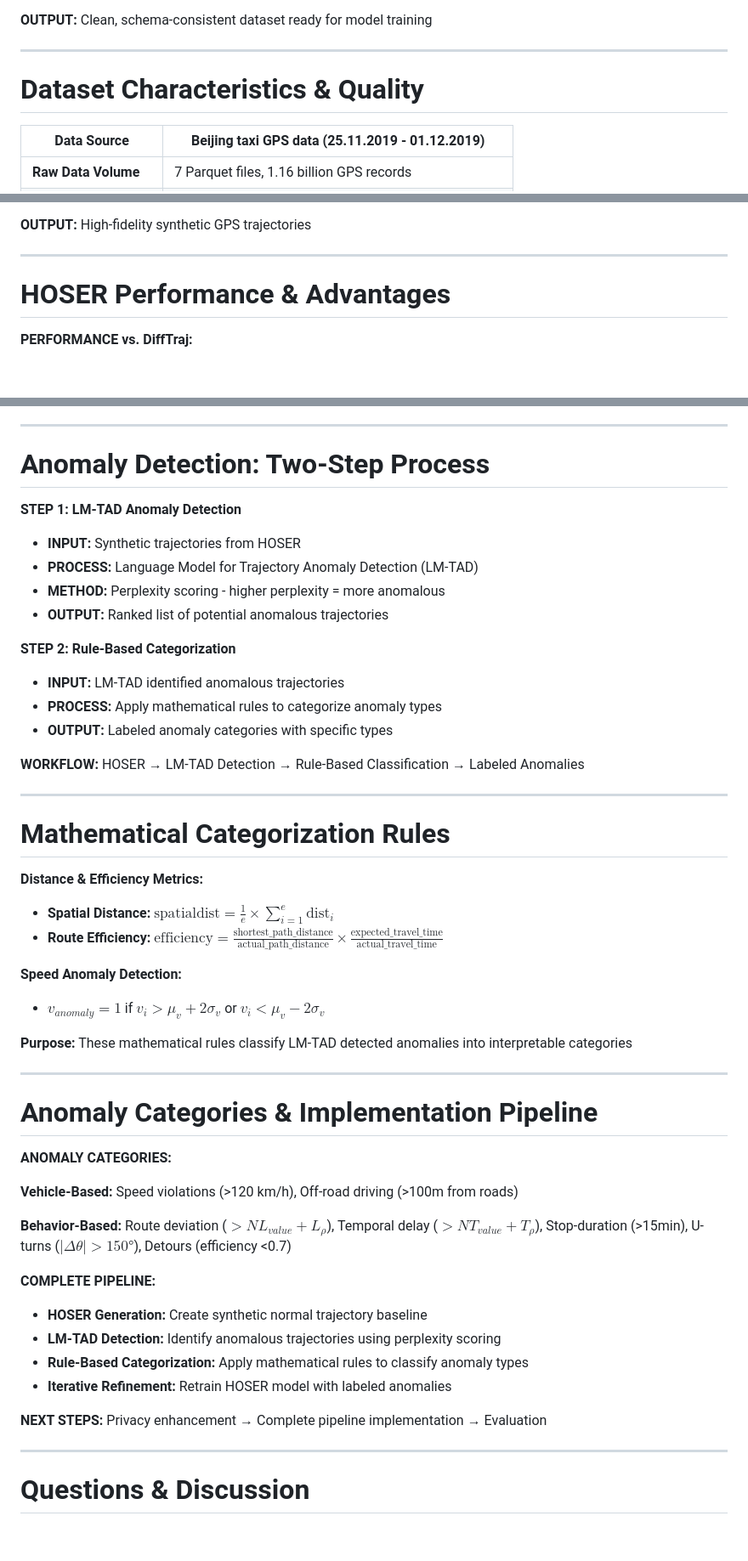
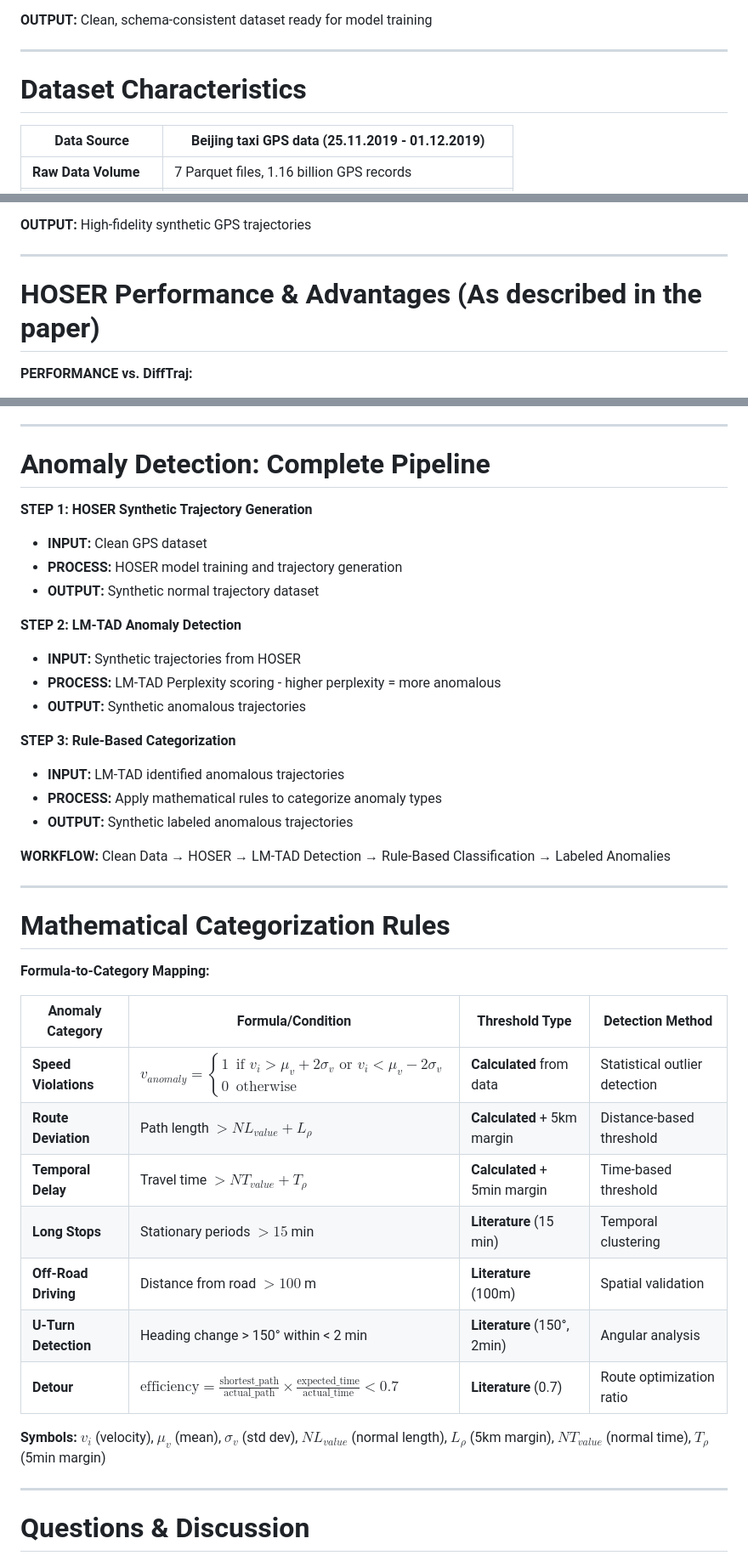
Before and after one commit to matercomus/Matt-K-MSc-AI-Thesis, a Markdown page: Meeting-Notes/presentation-1/Data_Processing_and_Model_Selection.md, 3 parts joined by grey strips. Shown: that part at 85% size. Drawn GitHub-style; blank space fills up the shorter version.

Commit message:
before lm tad

```diff
--- a/Meeting-Notes/presentation-1/Data_Processing_and_Model_Selection.md
+++ b/Meeting-Notes/presentation-1/Data_Processing_and_Model_Selection.md
@@ -75,7 +75,7 @@ style: |
 
 ---
 
-# Dataset Characteristics & Quality
+# Dataset Characteristics
 
 | **Data Source** | Beijing taxi GPS data (25.11.2019 - 01.12.2019) |
 |-----------------|---------------------------------------------------|
@@ -188,7 +187,7 @@ Three candidate trajectory generation models
 
 ---
 
-# HOSER Performance & Advantages
+# HOSER Performance & Advantages (As described in the paper)
 
 **PERFORMANCE vs. DiffTraj:**
 - **Global Metrics:** 27% better distance distribution similarity
@@ -208,53 +207,45 @@ Three candidate trajectory generation models
 
 ---
 
-# Anomaly Detection: Two-Step Process
+# Anomaly Detection: Complete Pipeline
 
-**STEP 1: LM-TAD Anomaly Detection**
+**STEP 1: HOSER Synthetic Trajectory Generation**
+- **INPUT:** Clean GPS dataset
+- **PROCESS:** HOSER model training and trajectory generation
+- **OUTPUT:** Synthetic normal trajectory dataset
+
+**STEP 2: LM-TAD Anomaly Detection**
 - **INPUT:** Synthetic trajectories from HOSER
-- **PROCESS:** Language Model for Trajectory Anomaly Detection (LM-TAD)
-- **METHOD:** Perplexity scoring - higher perplexity = more anomalous
-- **OUTPUT:** Ranked list of potential anomalous trajectories
+- **PROCESS:** LM-TAD Perplexity scoring - higher perplexity = more anomalous
+- **OUTPUT:** Synthetic anomalous trajectories
 
-**STEP 2: Rule-Based Categorization**
+**STEP 3: Rule-Based Categorization**
 - **INPUT:** LM-TAD identified anomalous trajectories
 - **PROCESS:** Apply mathematical rules to categorize anomaly types
-- **OUTPUT:** Labeled anomaly categories with specific types
+- **OUTPUT:** Synthetic labeled anomalous trajectories
 
-**WORKFLOW:** HOSER → LM-TAD Detection → Rule-Based Classification → Labeled Anomalies
+**WORKFLOW:** Clean Data → HOSER → LM-TAD Detection → Rule-Based Classification → Labeled Anomalies
 
 ---
 
 # Mathematical Categorization Rules
 
-**Distance & Efficiency Metrics:**
-- **Spatial Distance:** $\text{spatialdist} = \frac{1}{e} \times \sum_{i=1}^{e} \text{dist}_i$
-- **Route Efficiency:** $\text{efficiency} = \frac{\text{shortest\_path\_distance}}{\text{actual\_path\_distance}} \times \frac{\text{expected\_travel\_time}}{\text{actual\_travel\_time}}$
+**Formula-to-Category Mapping:**
 
-**Speed Anomaly Detection:**
-- $v_{anomaly} = 1$ if $v_i > \mu_v + 2\sigma_v$ or $v_i < \mu_v - 2\sigma_v$
+| **Anomaly Category** | **Formula/Condition** | **Threshold Type** | **Detection Method** |
+|---------------------|----------------------|-------------------|---------------------|
+| **Speed Violations** | $v_{anomaly} = \begin{cases} 1 & \text{if } v_i > \mu_v + 2\sigma_v \text{ or } v_i < \mu_v - 2\sigma_v \\ 0 & \text{otherwise} \end{cases}$ | **Calculated** from data | Statistical outlier detection |
+| **Route Deviation** | Path length $> NL_{value} + L_\rho$ | **Calculated** + 5km margin | Distance-based threshold |
+| **Temporal Delay** | Travel time $> NT_{value} + T_\rho$ | **Calculated** + 5min margin | Time-based threshold |
+| **Long Stops** | Stationary periods $> 15$ min | **Literature** (15 min) | Temporal clustering |
+| **Off-Road Driving** | Distance from road $> 100$ m | **Literature** (100m) | Spatial validation |
+| **U-Turn Detection** | Heading change > 150° within < 2 min | **Literature** (150°, 2min) | Angular analysis |
+| **Detour** | $\text{efficiency} = \frac{\text{shortest\_path}}{\text{actual\_path}} \times \frac{\text{expected\_time}}{\text{actual\_time}} < 0.7$ | **Literature** (0.7) | Route optimization ratio |
 
-**Purpose:** These mathematical rules classify LM-TAD detected anomalies into interpretable categories
+**Symbols:** $v_i$ (velocity), $\mu_v$ (mean), $\sigma_v$ (std dev), $NL_{value}$ (normal length), $L_\rho$ (5km margin), $NT_{value}$ (normal time), $T_\rho$ (5min margin)
 
 ---
 
-# Anomaly Categories & Implementation Pipeline
-
-**ANOMALY CATEGORIES:**
-
-**Vehicle-Based:** Speed violations (>120 km/h), Off-road driving (>100m from roads)
-
-**Behavior-Based:** Route deviation ($> NL_{value} + L_ρ$), Temporal delay ($> NT_{value} + T_ρ$), Stop-duration (>15min), U-turns ($|Δθ| > 150°$), Detours (efficiency <0.7)
-
-**COMPLETE PIPELINE:**
-- **HOSER Generation:** Create synthetic normal trajectory baseline
-- **LM-TAD Detection:** Identify anomalous trajectories using perplexity scoring
-- **Rule-Based Categorization:** Apply mathematical rules to classify anomaly types
-- **Iterative Refinement:** Retrain HOSER model with labeled anomalies
-
-**NEXT STEPS:** Privacy enhancement → Complete pipeline implementation → Evaluation
-
----
 
 # Questions & Discussion
 
```
Also changed, not shown: other parts of Meeting-Notes/presentation-1/Data_Processing_and_Model_Selection.md (+12 -13 lines).
